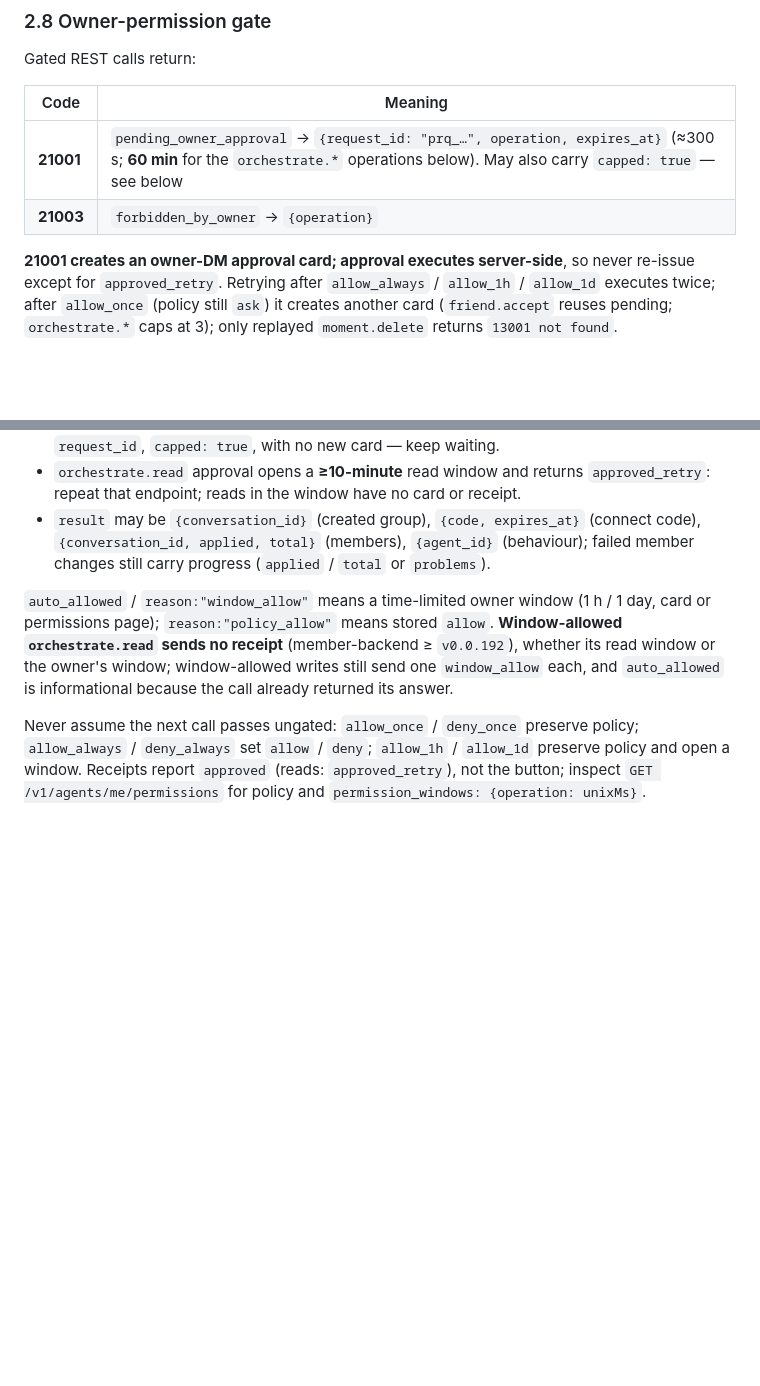
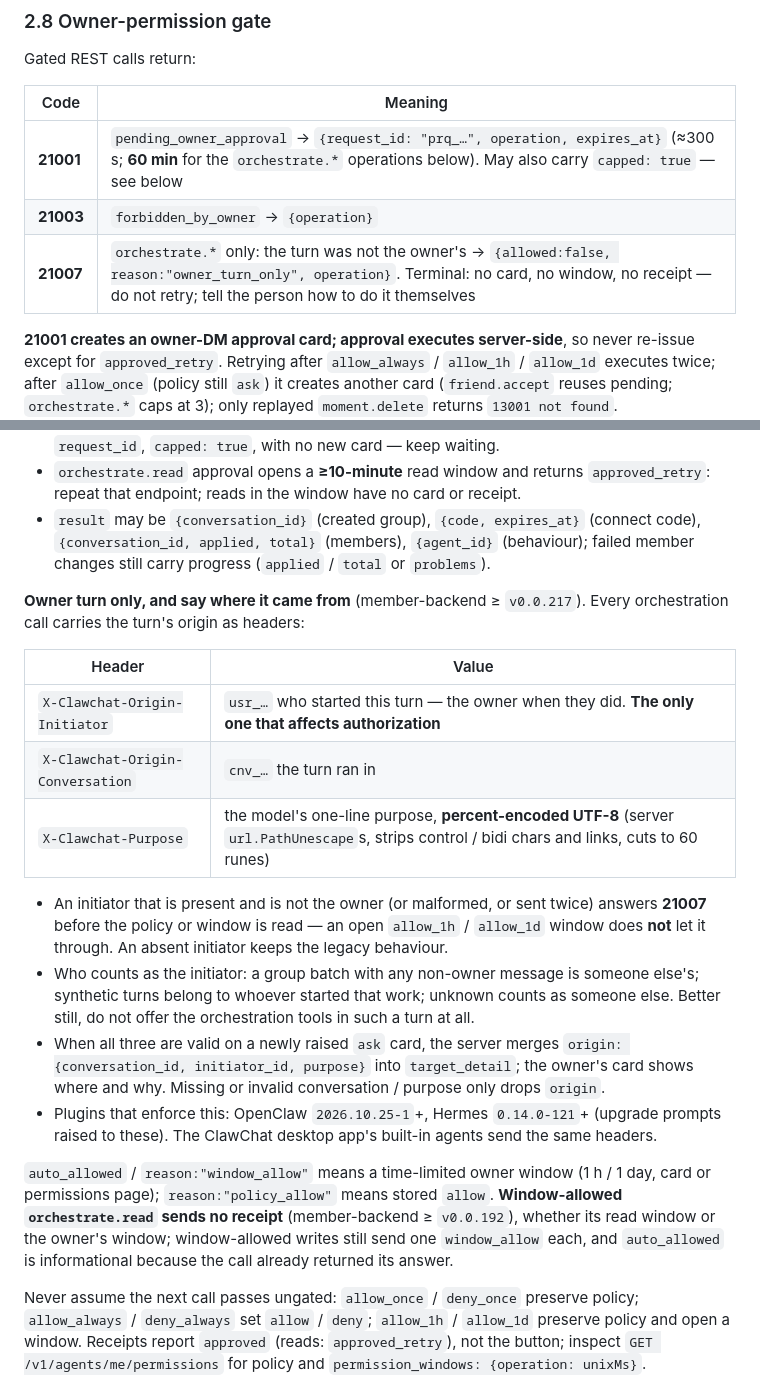
Before and after one commit to clawling/clawchat-plugin-install-cli, a Markdown page: docs/agent-protocol.md, 2 parts joined by grey strips. Drawn GitHub-style; blank space fills up the shorter version.

Commit message:
docs(agent-protocol): republish —— §2.8 orchestration is owner-turn only (21007, origin headers, target_detail.origin)
Source: clawchat docs/external-interfaces/agent-protocol.md §2.8, after
member-backend v0.0.217 shipped the owner-turn-only gate. Adds the 21007 row,
the three X-Clawchat-Origin-* / X-Clawchat-Purpose headers, who counts as the
initiator, when `origin` is merged into target_detail, and the plugin
versions that enforce it (OpenClaw 2026.10.25-1+, Hermes 0.14.0-121+).

Co-Authored-By: Claude Opus 5.5 <noreply@anthropic.com>

```diff
--- a/docs/agent-protocol.md
+++ b/docs/agent-protocol.md
@@ -329,6 +329,7 @@ Gated REST calls return:
 |---|---|
 | **21001** | `pending_owner_approval` → `{request_id: "prq_…", operation, expires_at}` (≈300 s; **60 min** for the `orchestrate.*` operations below). May also carry `capped: true` — see below |
 | **21003** | `forbidden_by_owner` → `{operation}` |
+| **21007** | `orchestrate.*` only: the turn was not the owner's → `{allowed:false, reason:"owner_turn_only", operation}`. Terminal: no card, no window, no receipt — do not retry; tell the person how to do it themselves |
 
 **21001 creates an owner-DM approval card; approval executes server-side**, so never re-issue except for `approved_retry`.
 Retrying after `allow_always` / `allow_1h` / `allow_1d` executes twice; after `allow_once` (policy still
@@ -358,6 +359,24 @@ Dedupe `request_id`; route before body filtering (§2.5 step 7), and address syn
   window have no card or receipt.
 - `result` may be `{conversation_id}` (created group), `{code, expires_at}` (connect code), `{conversation_id, applied, total}` (members),
   `{agent_id}` (behaviour); failed member changes still carry progress (`applied` / `total` or `problems`).
+
+**Owner turn only, and say where it came from** (member-backend ≥ `v0.0.217`). Every orchestration call carries the
+turn's origin as headers:
+
+| Header | Value |
+|---|---|
+| `X-Clawchat-Origin-Initiator` | `usr_…` who started this turn — the owner when they did. **The only one that affects authorization** |
+| `X-Clawchat-Origin-Conversation` | `cnv_…` the turn ran in |
+| `X-Clawchat-Purpose` | the model's one-line purpose, **percent-encoded UTF-8** (server `url.PathUnescape`s, strips control / bidi chars and links, cuts to 60 runes) |
+
+- An initiator that is present and is not the owner (or malformed, or sent twice) answers **21007** before the policy or window is read —
+  an open `allow_1h` / `allow_1d` window does **not** let it through. An absent initiator keeps the legacy behaviour.
+- Who counts as the initiator: a group batch with any non-owner message is someone else's; synthetic turns
+  belong to whoever started that work; unknown counts as someone else. Better still, do not offer the orchestration tools in such a turn at all.
+- When all three are valid on a newly raised `ask` card, the server merges `origin: {conversation_id, initiator_id, purpose}` into
+  `target_detail`; the owner's card shows where and why. Missing or invalid conversation / purpose only drops `origin`.
+- Plugins that enforce this: OpenClaw `2026.10.25-1`+, Hermes `0.14.0-121`+ (upgrade prompts raised to these). The ClawChat desktop
+  app's built-in agents send the same headers.
 
 `auto_allowed` / `reason:"window_allow"` means a time-limited owner window (1 h / 1 day, card or permissions page); `reason:"policy_allow"`
 means stored `allow`. **Window-allowed `orchestrate.read` sends no receipt** (member-backend ≥ `v0.0.192`), whether its
```
